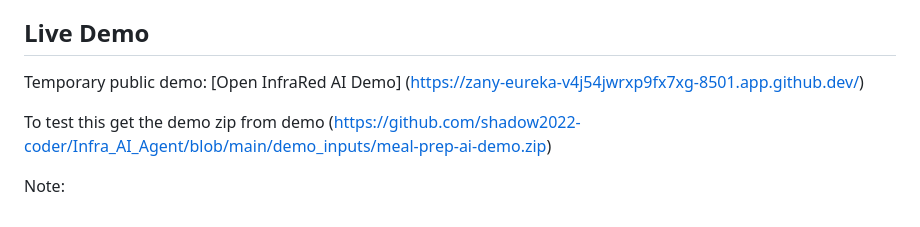
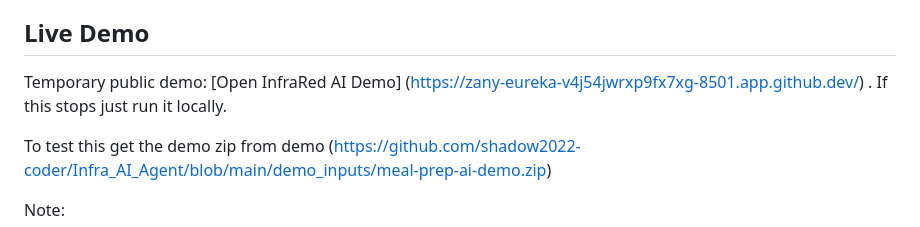
Before and after one commit to shadow2022-coder/Infra_AI_Agent, a Markdown page: README.md, the part around the change. Rendered like a GitHub page.

```diff
--- a/README.md
+++ b/README.md
@@ -5,7 +5,7 @@ InfraRed AI is a Streamlit MVP/demo for reviewing AI-generated application proje
 ## Live Demo
 
 Temporary public demo:
-[Open InfraRed AI Demo] (https://zany-eureka-v4j54jwrxp9fx7xg-8501.app.github.dev/)
+[Open InfraRed AI Demo] (https://zany-eureka-v4j54jwrxp9fx7xg-8501.app.github.dev/) . If this stops just run it locally.
 
 To test this get the demo zip from demo (https://github.com/shadow2022-coder/Infra_AI_Agent/blob/main/demo_inputs/meal-prep-ai-demo.zip)
 
```
